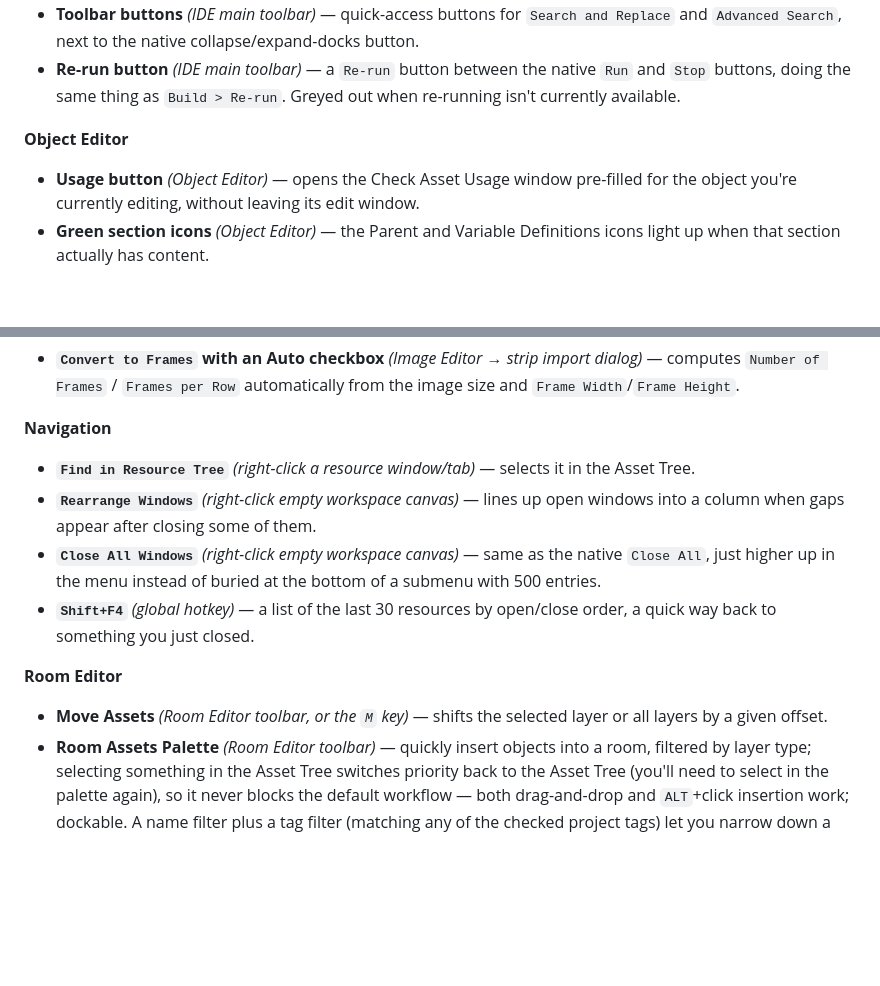
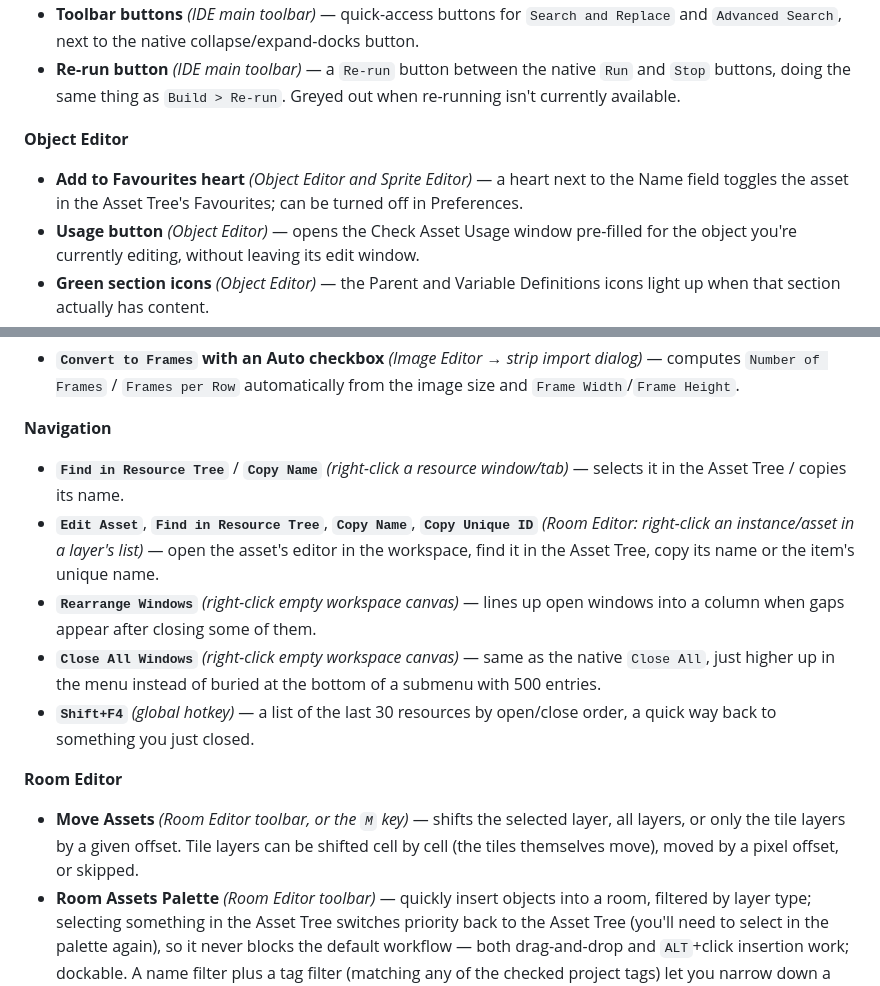
Before and after one commit to gmclan-org/gm-qol-toolbox-plugin, a Markdown page: README.md, 2 parts joined by grey strips. Drawn GitHub-style; blank space fills up the shorter version.

```diff
--- a/README.md
+++ b/README.md
@@ -79,6 +79,9 @@ Made by @gnysek from [gmclan.org](https://gmclan.org).
 
 **Object Editor**
 
+- **Add to Favourites heart** *(Object Editor and Sprite Editor)* — a
+  heart next to the Name field toggles the asset in the Asset Tree's
+  Favourites; can be turned off in Preferences.
 - **Usage button** *(Object Editor)* — opens the Check Asset Usage window
   pre-filled for the object you're currently editing, without leaving its
   edit window.
@@ -108,8 +111,12 @@ Made by @gnysek from [gmclan.org](https://gmclan.org).
 
 **Navigation**
 
-- **`Find in Resource Tree`** *(right-click a resource window/tab)* —
-  selects it in the Asset Tree.
+- **`Find in Resource Tree`** / **`Copy Name`** *(right-click a resource
+  window/tab)* — selects it in the Asset Tree / copies its name.
+- **`Edit Asset`**, **`Find in Resource Tree`**, **`Copy Name`**, **`Copy
+  Unique ID`** *(Room Editor: right-click an instance/asset in a layer's
+  list)* — open the asset's editor in the workspace, find it in the Asset
+  Tree, copy its name or the item's unique name.
 - **`Rearrange Windows`** *(right-click empty workspace canvas)* — lines
   up open windows into a column when gaps appear after closing some of
   them.
@@ -122,7 +129,9 @@ Made by @gnysek from [gmclan.org](https://gmclan.org).
 **Room Editor**
 
 - **Move Assets** *(Room Editor toolbar, or the `M` key)* — shifts the
-  selected layer or all layers by a given offset.
+  selected layer, all layers, or only the tile layers by a given offset.
+  Tile layers can be shifted cell by cell (the tiles themselves move),
+  moved by a pixel offset, or skipped.
 - **Room Assets Palette** *(Room Editor toolbar)* — quickly insert
   objects into a room, filtered by layer type; selecting something in the
   Asset Tree switches priority back to the Asset Tree (you'll need to
```
Also changed, not shown: CHANGELOG.md (+28 -0 lines), FEATURES.md (+57 -11 lines), images/find-in-asset-browser.png, images/move-assets.png, images/obj-spr-favourite.png (added), images/room-instance-context.png (added), 2 other files.
